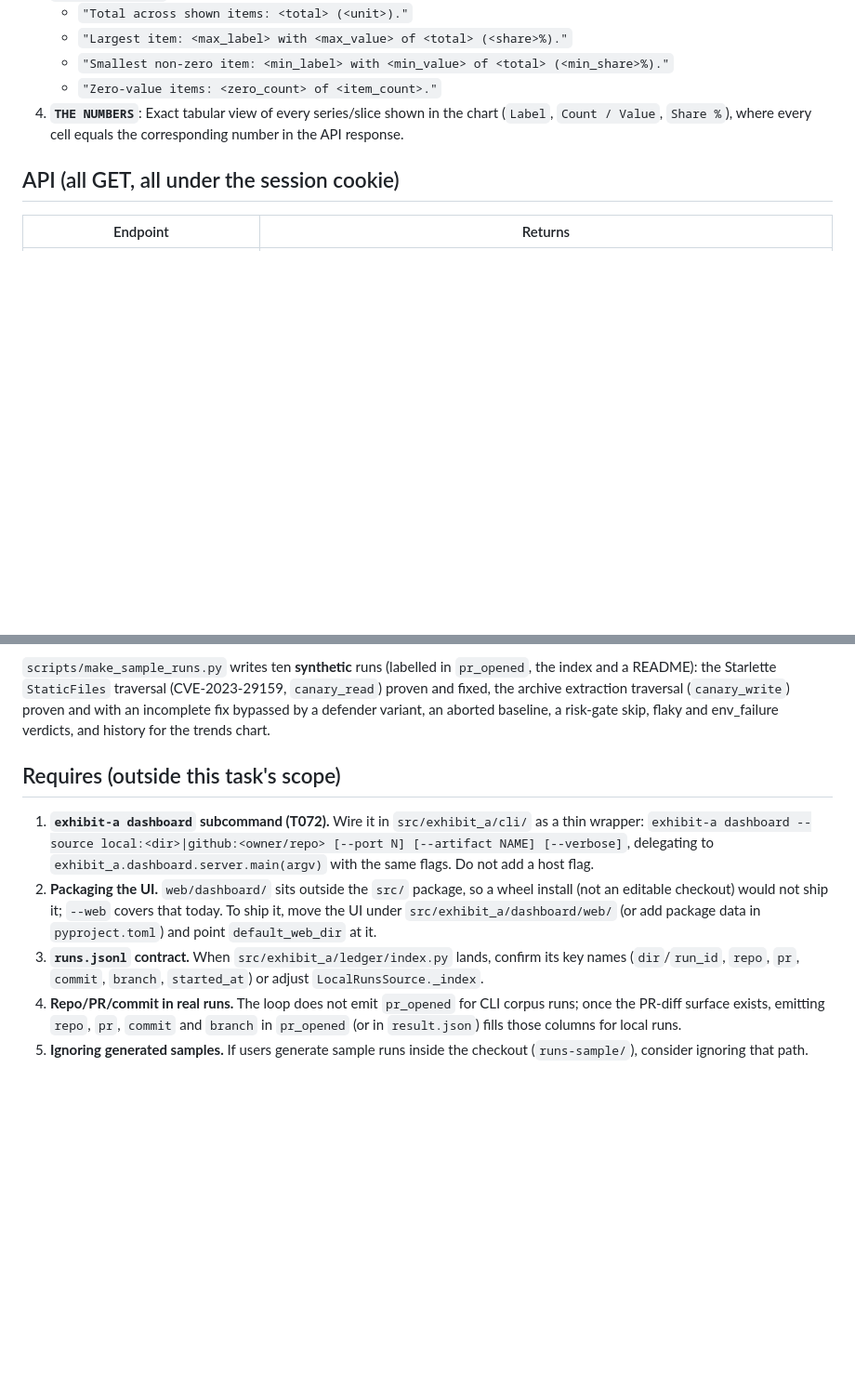
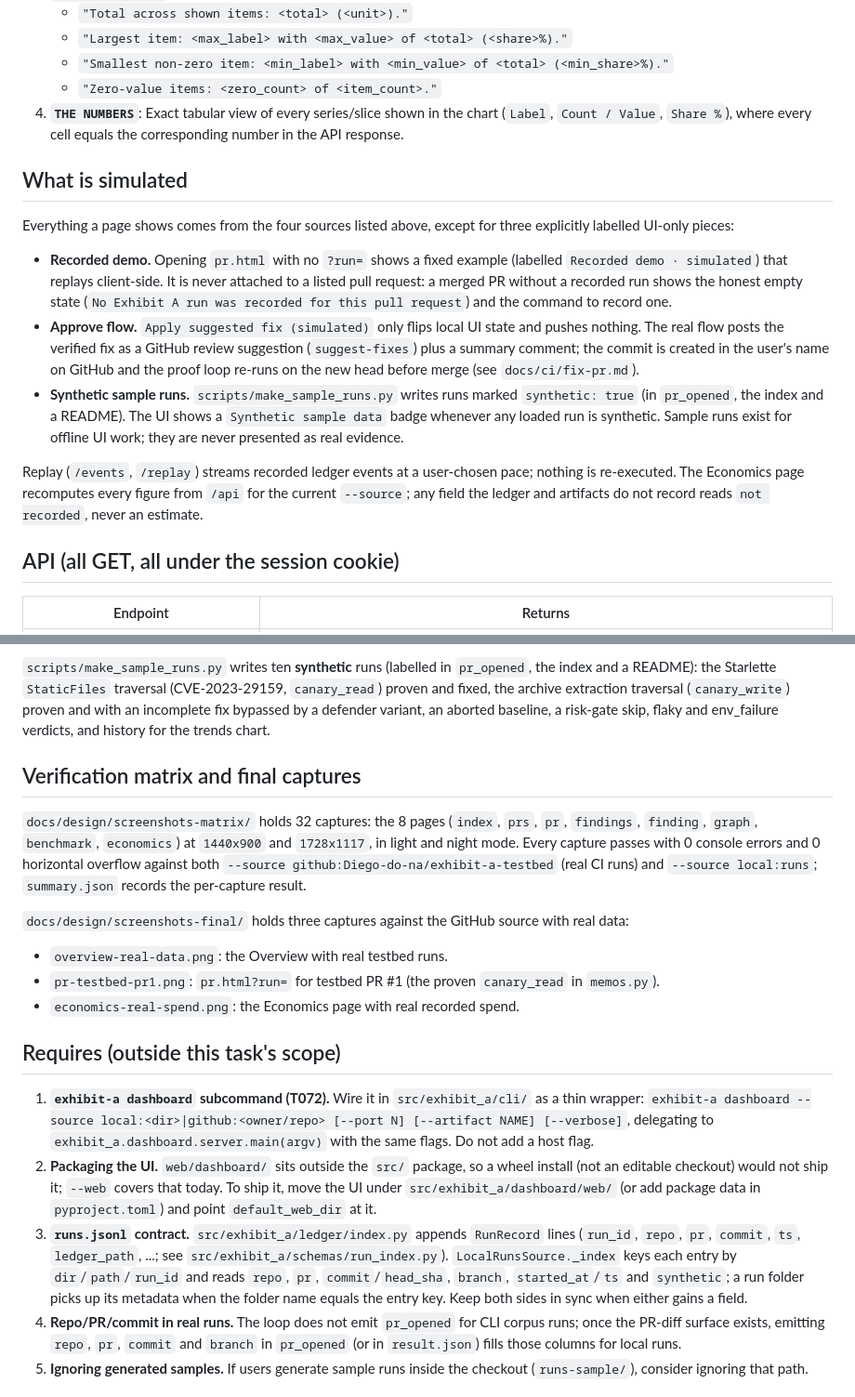
Before and after one commit to Diego-do-na/Exhibit-A, a Markdown page: docs/design/dashboard.md, 2 parts joined by grey strips. Shown at 93% size. Drawn GitHub-style; blank space fills up the shorter version.

Commit message:
docs(dashboard): sources, data rule, simulated content and captures
Explain both sources, the not-recorded data rule and the three
labelled UI-only simulations; record the verification matrix and the
three real-data final captures. Update the dashboard README, which
still described embedded snapshots, and note the landed runs.jsonl
contract.

```diff
--- a/docs/design/dashboard.md
+++ b/docs/design/dashboard.md
@@ -190,6 +190,31 @@ Every chart card includes an expand button opening a modal dialog containing:
    - `"Zero-value items: <zero_count> of <item_count>."`
 4. **`THE NUMBERS`**: Exact tabular view of every series/slice shown in the chart (`Label`, `Count / Value`, `Share %`), where every cell equals the corresponding number in the API response.
 
+## What is simulated
+
+Everything a page shows comes from the four sources listed above, except for
+three explicitly labelled UI-only pieces:
+
+- **Recorded demo.** Opening `pr.html` with no `?run=` shows a fixed example
+  (labelled `Recorded demo · simulated`) that replays client-side. It is never
+  attached to a listed pull request: a merged PR without a recorded run shows
+  the honest empty state (`No Exhibit A run was recorded for this pull
+  request`) and the command to record one.
+- **Approve flow.** `Apply suggested fix (simulated)` only flips local UI
+  state and pushes nothing. The real flow posts the verified fix as a GitHub
+  review suggestion (`suggest-fixes`) plus a summary comment; the commit is
+  created in the user's name on GitHub and the proof loop re-runs on the new
+  head before merge (see `docs/ci/fix-pr.md`).
+- **Synthetic sample runs.** `scripts/make_sample_runs.py` writes runs marked
+  `synthetic: true` (in `pr_opened`, the index and a README). The UI shows a
+  `Synthetic sample data` badge whenever any loaded run is synthetic. Sample
+  runs exist for offline UI work; they are never presented as real evidence.
+
+Replay (`/events`, `/replay`) streams recorded ledger events at a
+user-chosen pace; nothing is re-executed. The Economics page recomputes every
+figure from `/api` for the current `--source`; any field the ledger and
+artifacts do not record reads `not recorded`, never an estimate.
+
 ## API (all GET, all under the session cookie)
 
 | Endpoint | Returns |
@@ -263,6 +288,23 @@ traversal (`canary_write`) proven and with an incomplete fix bypassed by a
 defender variant, an aborted baseline, a risk-gate skip, flaky and env_failure
 verdicts, and history for the trends chart.
 
+## Verification matrix and final captures
+
+`docs/design/screenshots-matrix/` holds 32 captures: the 8 pages
+(`index`, `prs`, `pr`, `findings`, `finding`, `graph`, `benchmark`,
+`economics`) at `1440x900` and `1728x1117`, in light and night mode. Every
+capture passes with 0 console errors and 0 horizontal overflow against both
+`--source github:Diego-do-na/exhibit-a-testbed` (real CI runs) and
+`--source local:runs`; `summary.json` records the per-capture result.
+
+`docs/design/screenshots-final/` holds three captures against the GitHub
+source with real data:
+
+- `overview-real-data.png`: the Overview with real testbed runs.
+- `pr-testbed-pr1.png`: `pr.html?run=` for testbed PR #1 (the proven
+  `canary_read` in `memos.py`).
+- `economics-real-spend.png`: the Economics page with real recorded spend.
+
 ## Requires (outside this task's scope)
 
 1. **`exhibit-a dashboard` subcommand (T072).** Wire it in `src/exhibit_a/cli/`
@@ -274,9 +316,13 @@ verdicts, and history for the trends chart.
    wheel install (not an editable checkout) would not ship it; `--web` covers
    that today. To ship it, move the UI under `src/exhibit_a/dashboard/web/` (or
    add package data in `pyproject.toml`) and point `default_web_dir` at it.
-3. **`runs.jsonl` contract.** When `src/exhibit_a/ledger/index.py` lands, confirm
-   its key names (`dir`/`run_id`, `repo`, `pr`, `commit`, `branch`,
-   `started_at`) or adjust `LocalRunsSource._index`.
+3. **`runs.jsonl` contract.** `src/exhibit_a/ledger/index.py` appends `RunRecord`
+   lines (`run_id`, `repo`, `pr`, `commit`, `ts`, `ledger_path`, ...; see
+   `src/exhibit_a/schemas/run_index.py`). `LocalRunsSource._index` keys each
+   entry by `dir`/`path`/`run_id` and reads `repo`, `pr`, `commit`/`head_sha`,
+   `branch`, `started_at`/`ts` and `synthetic`; a run folder picks up its
+   metadata when the folder name equals the entry key. Keep both sides in
+   sync when either gains a field.
 4. **Repo/PR/commit in real runs.** The loop does not emit `pr_opened` for CLI
    corpus runs; once the PR-diff surface exists, emitting `repo`, `pr`,
    `commit` and `branch` in `pr_opened` (or in `result.json`) fills those
```
Also changed, not shown: docs/common.md (+1 -0 lines), web/dashboard/README.md (+8 -9 lines).
